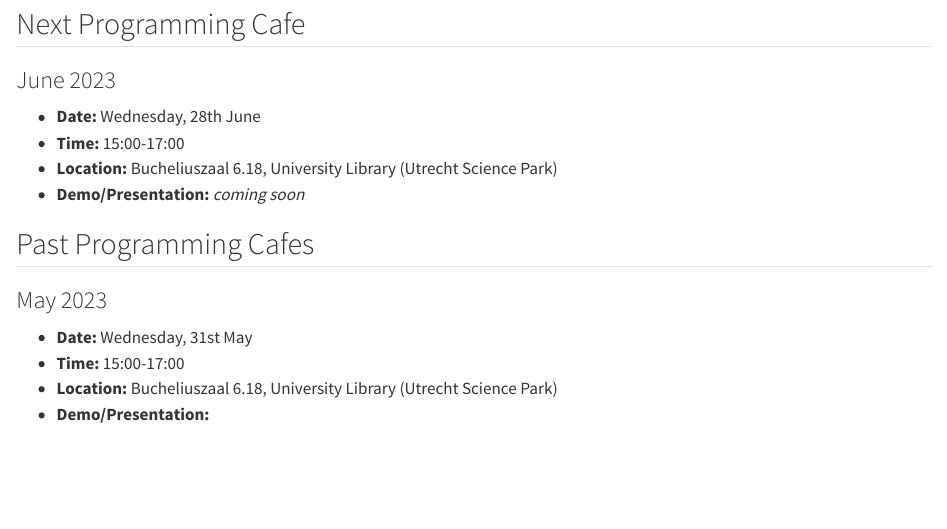
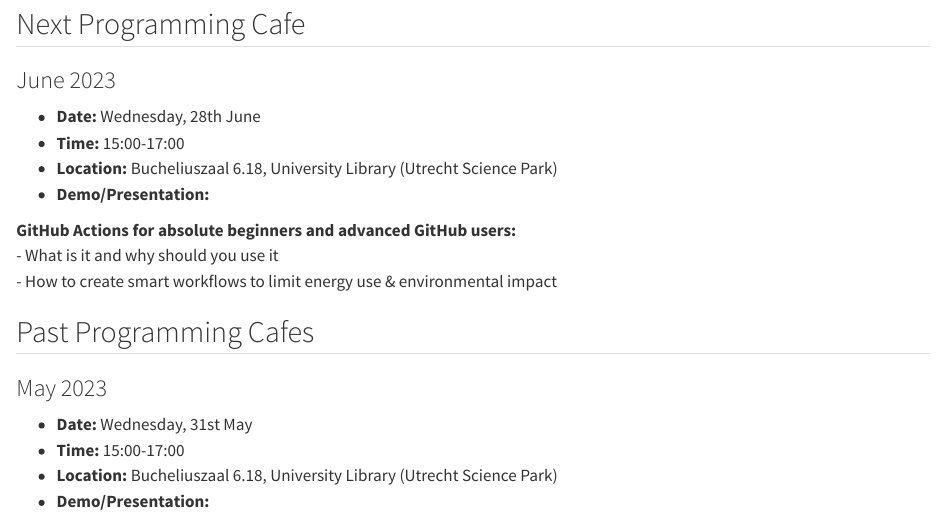
Before and after one commit to UtrechtUniversity/programming-cafe, a Quarto document (site/agenda.qmd): the page in a window 1100 px wide, from 70 px down. Rendered offline with R 4.5, knitr and Pandoc in place of Quarto, with nearby package versions.

Commit message:
add june session info

```diff
--- a/site/agenda.qmd
+++ b/site/agenda.qmd
@@ -7,7 +7,11 @@
 - **Date:** Wednesday, 28th June
 - **Time:** 15:00-17:00
 - **Location:** Bucheliuszaal 6.18, University Library (Utrecht Science Park)
-- **Demo/Presentation:** _coming soon_
+- **Demo/Presentation:**
+
+**GitHub Actions for absolute beginners and advanced GitHub users:**
+-   What is it and why should you use it
+-   How to create smart workflows to limit energy use & environmental impact
 
 ## Past Programming Cafes
 
```
